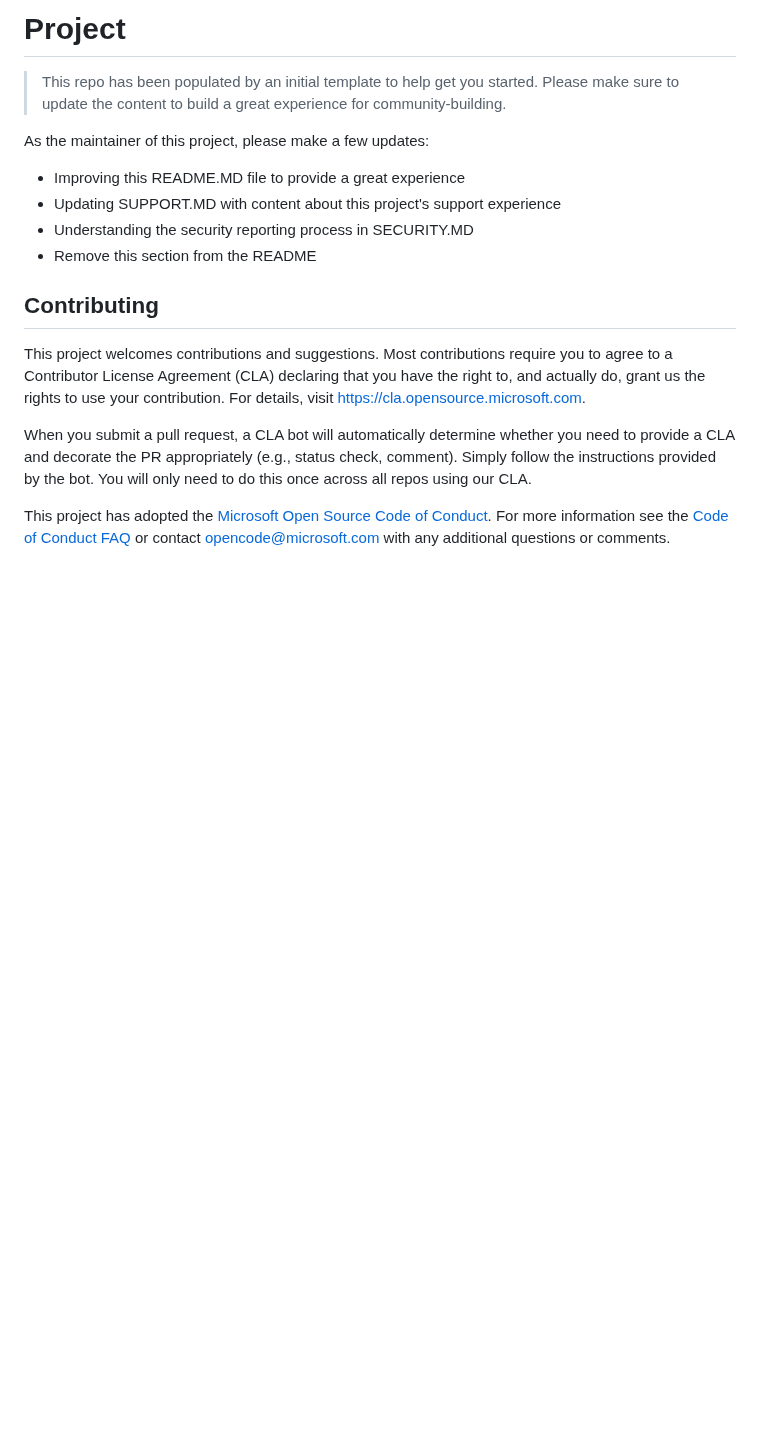
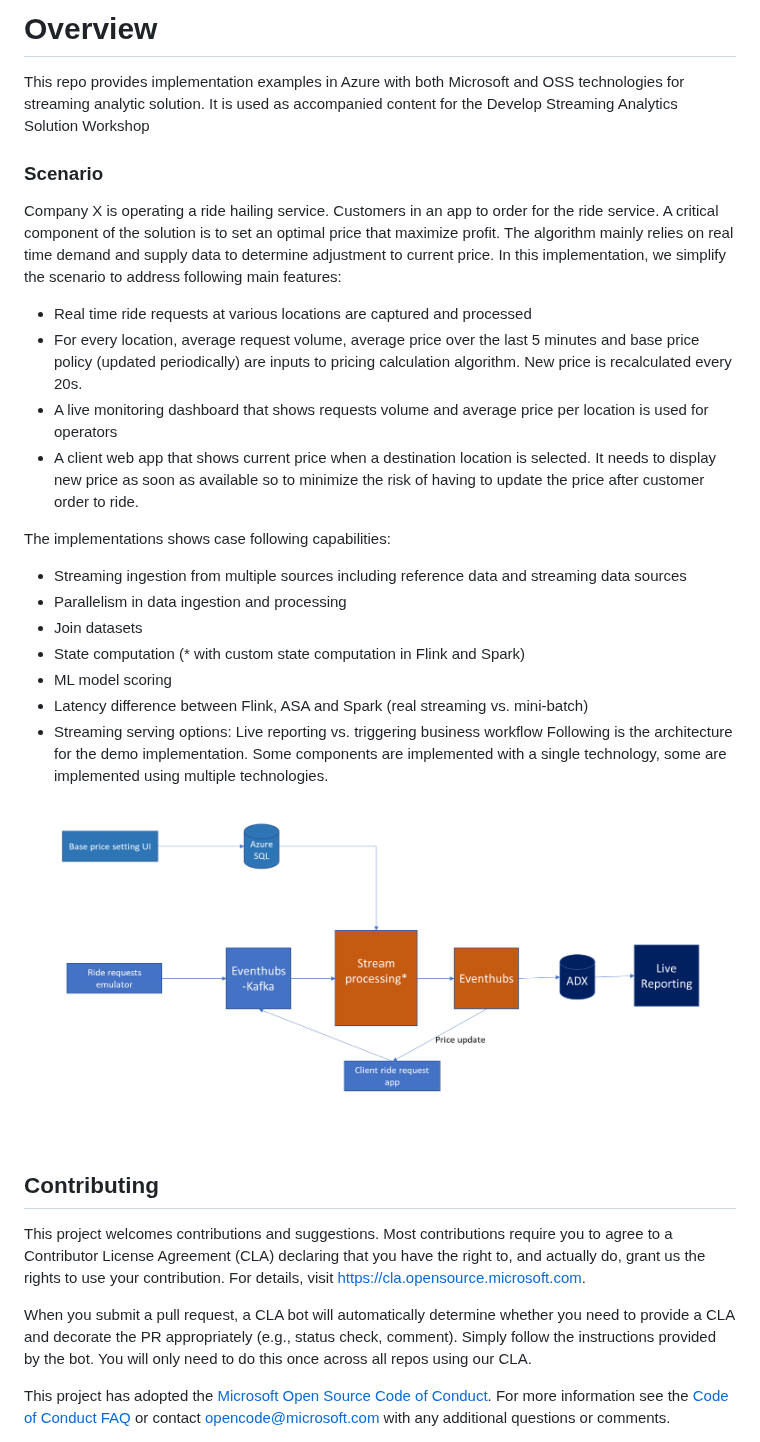
Before and after one commit to Azure/develop-streaming-analytics, a Markdown page: README.md, the part around the change. Rendered like a GitHub page; pictures changed too: media/architecture1.png (added); blank space fills up the shorter version.

```diff
--- a/README.md
+++ b/README.md
@@ -1,14 +1,25 @@
-# Project
+# Overview
+This repo provides implementation examples in Azure with both Microsoft and OSS technologies for streaming analytic solution.
+It is used as accompanied content for the Develop Streaming Analytics Solution Workshop
+### Scenario
+Company X is operating a ride hailing service. Customers in an app to order for the ride service. A critical component of the solution is to set an optimal price that maximize profit. The algorithm mainly relies on real time demand and supply data to determine adjustment to current price.
+In this implementation, we simplify the scenario to address following main features:
+-	Real time ride requests at various locations are captured and processed
+-	For every location, average request volume, average price over the last 5 minutes and base price policy (updated periodically) are inputs to pricing calculation algorithm. New price is recalculated every 20s.
+-	A live monitoring dashboard that shows requests volume and average price per location is used for operators
+-	A client web app that shows current price when a destination location is selected. It needs to display new price as soon as available so to minimize the risk of having to update the price after customer order to ride.
 
-> This repo has been populated by an initial template to help get you started. Please
-> make sure to update the content to build a great experience for community-building.
+The implementations shows case following capabilities:
+-	Streaming ingestion from multiple sources including reference data and streaming data sources
+-	Parallelism in data ingestion and processing
+-	Join datasets
+-	State computation (* with custom state computation in Flink and Spark)
+-	ML model scoring
+-	Latency difference between Flink, ASA and Spark (real streaming vs. mini-batch)
+-	Streaming serving options: Live reporting vs. triggering business workflow
+Following is the architecture for the demo implementation. Some components are implemented with a single technology, some are implemented using multiple technologies.
 
-As the maintainer of this project, please make a few updates:
-
-- Improving this README.MD file to provide a great experience
-- Updating SUPPORT.MD with content about this project's support experience
-- Understanding the security reporting process in SECURITY.MD
-- Remove this section from the README
+![Architecture](./media/architecture1.png)
 
 ## Contributing
 
```
